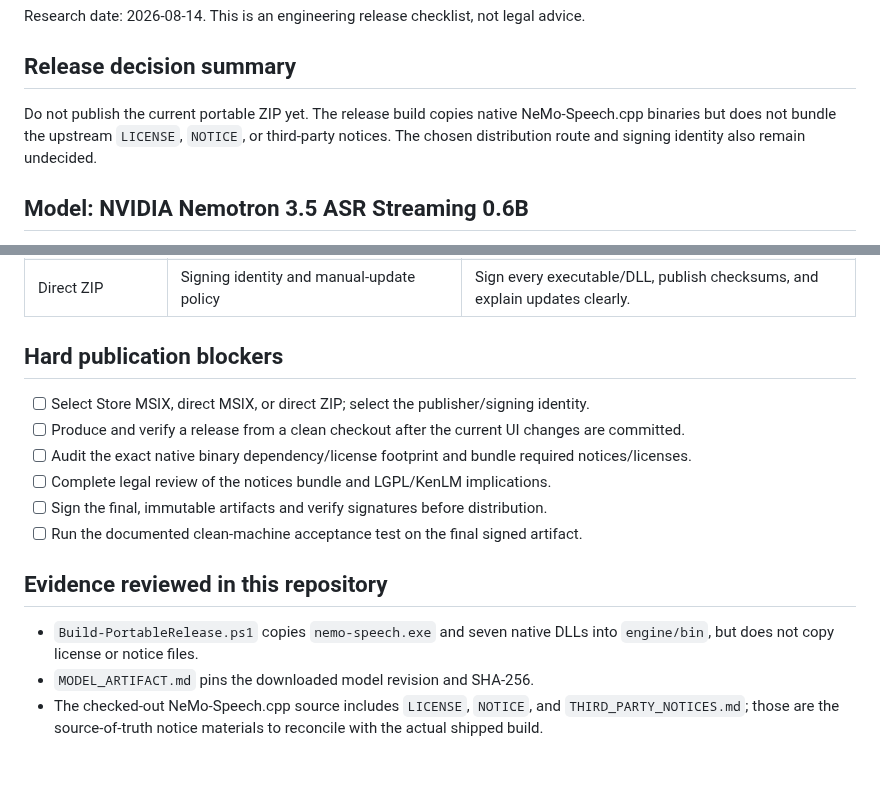
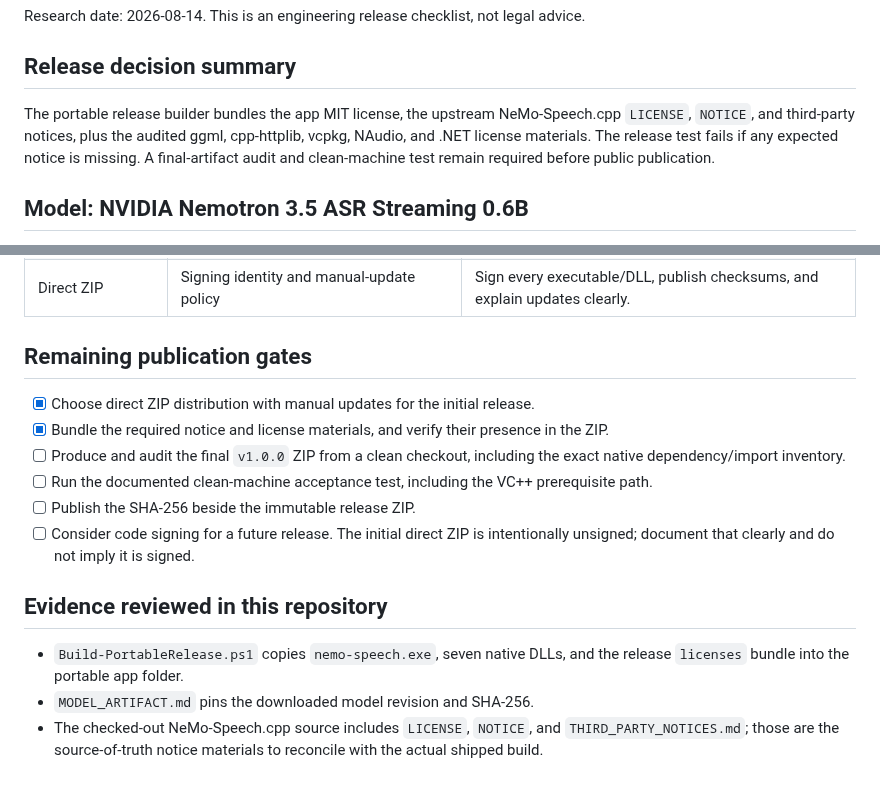
Before and after one commit to kkolodziejczak/PrivateType, a Markdown page: docs/PUBLIC_RELEASE_OBLIGATIONS.md, 2 parts joined by grey strips. Drawn GitHub-style.

```diff
--- a/docs/PUBLIC_RELEASE_OBLIGATIONS.md
+++ b/docs/PUBLIC_RELEASE_OBLIGATIONS.md
@@ -4,10 +4,11 @@ Research date: 2026-08-14. This is an engineering release checklist, not legal a
 
 ## Release decision summary
 
-Do not publish the current portable ZIP yet. The release build copies native
-NeMo-Speech.cpp binaries but does not bundle the upstream `LICENSE`, `NOTICE`,
-or third-party notices. The chosen distribution route and signing identity also
-remain undecided.
+The portable release builder bundles the app MIT license, the upstream
+NeMo-Speech.cpp `LICENSE`, `NOTICE`, and third-party notices, plus the audited
+ggml, cpp-httplib, vcpkg, NAudio, and .NET license materials. The release test
+fails if any expected notice is missing. A final-artifact audit and clean-machine
+test remain required before public publication.
 
 ## Model: NVIDIA Nemotron 3.5 ASR Streaming 0.6B
 
@@ -62,19 +63,19 @@ Choose one route before packaging:
 | Direct MSIX | Certificate/Artifact Signing identity and update host | Sign package and publish an `.appinstaller` feed. |
 | Direct ZIP | Signing identity and manual-update policy | Sign every executable/DLL, publish checksums, and explain updates clearly. |
 
-## Hard publication blockers
+## Remaining publication gates
 
-- [ ] Select Store MSIX, direct MSIX, or direct ZIP; select the publisher/signing identity.
-- [ ] Produce and verify a release from a clean checkout after the current UI changes are committed.
-- [ ] Audit the exact native binary dependency/license footprint and bundle required notices/licenses.
-- [ ] Complete legal review of the notices bundle and LGPL/KenLM implications.
-- [ ] Sign the final, immutable artifacts and verify signatures before distribution.
-- [ ] Run the documented clean-machine acceptance test on the final signed artifact.
+- [x] Choose direct ZIP distribution with manual updates for the initial release.
+- [x] Bundle the required notice and license materials, and verify their presence in the ZIP.
+- [ ] Produce and audit the final `v1.0.0` ZIP from a clean checkout, including the exact native dependency/import inventory.
+- [ ] Run the documented clean-machine acceptance test, including the VC++ prerequisite path.
+- [ ] Publish the SHA-256 beside the immutable release ZIP.
+- [ ] Consider code signing for a future release. The initial direct ZIP is intentionally unsigned; document that clearly and do not imply it is signed.
 
 ## Evidence reviewed in this repository
 
-- `Build-PortableRelease.ps1` copies `nemo-speech.exe` and seven native DLLs
-  into `engine/bin`, but does not copy license or notice files.
+- `Build-PortableRelease.ps1` copies `nemo-speech.exe`, seven native DLLs, and
+  the release `licenses` bundle into the portable app folder.
 - `MODEL_ARTIFACT.md` pins the downloaded model revision and SHA-256.
 - The checked-out NeMo-Speech.cpp source includes `LICENSE`, `NOTICE`, and
   `THIRD_PARTY_NOTICES.md`; those are the source-of-truth notice materials to
```
Also changed, not shown: CONTRIBUTING.md (added, +28 -0 lines), README.md (+90 -43 lines), SECURITY.md (added, +16 -0 lines), docs/RUNTIME_LICENSE_REVIEW.md (+4 -4 lines), docs/images/recording-bubble.png (added), docs/images/settings.png (added), 8 other files.
